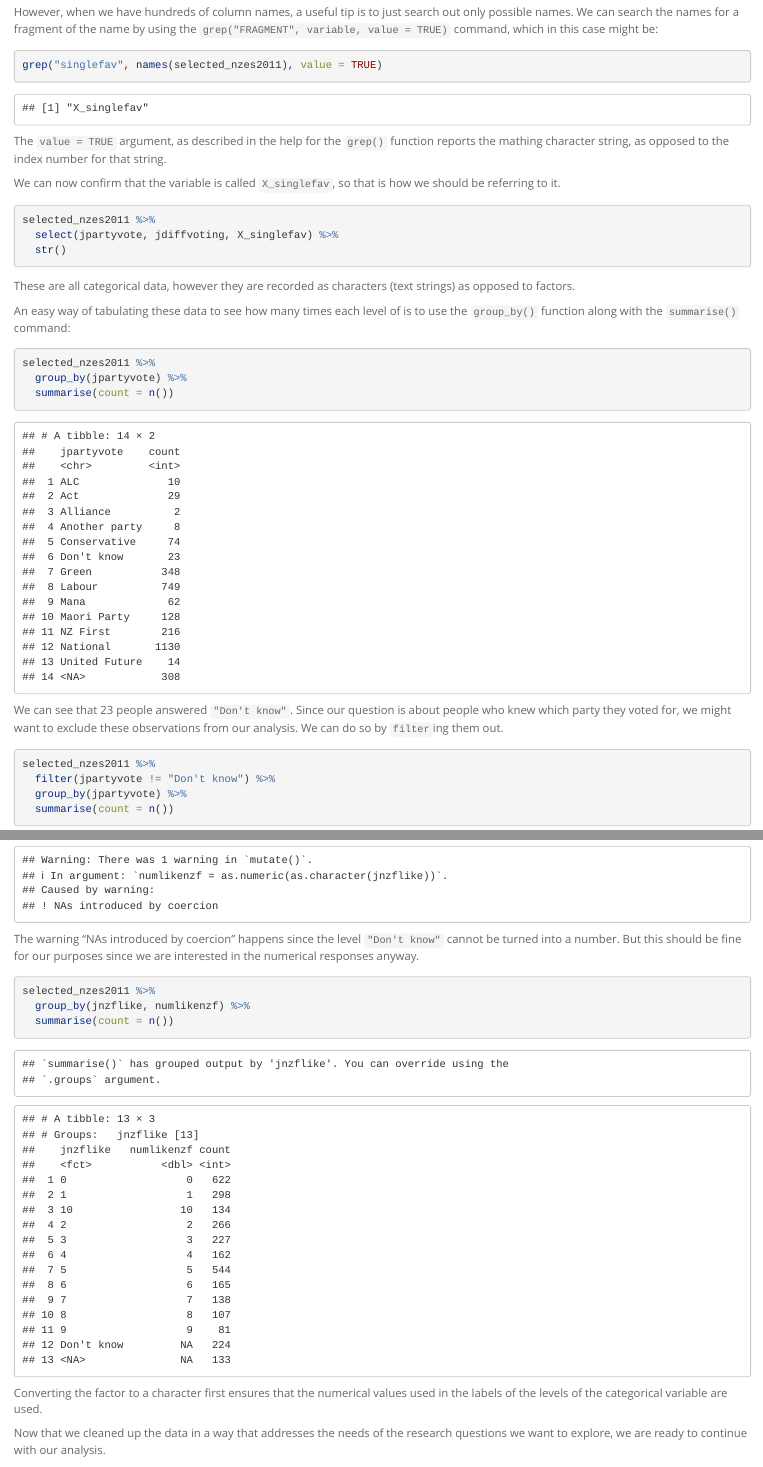
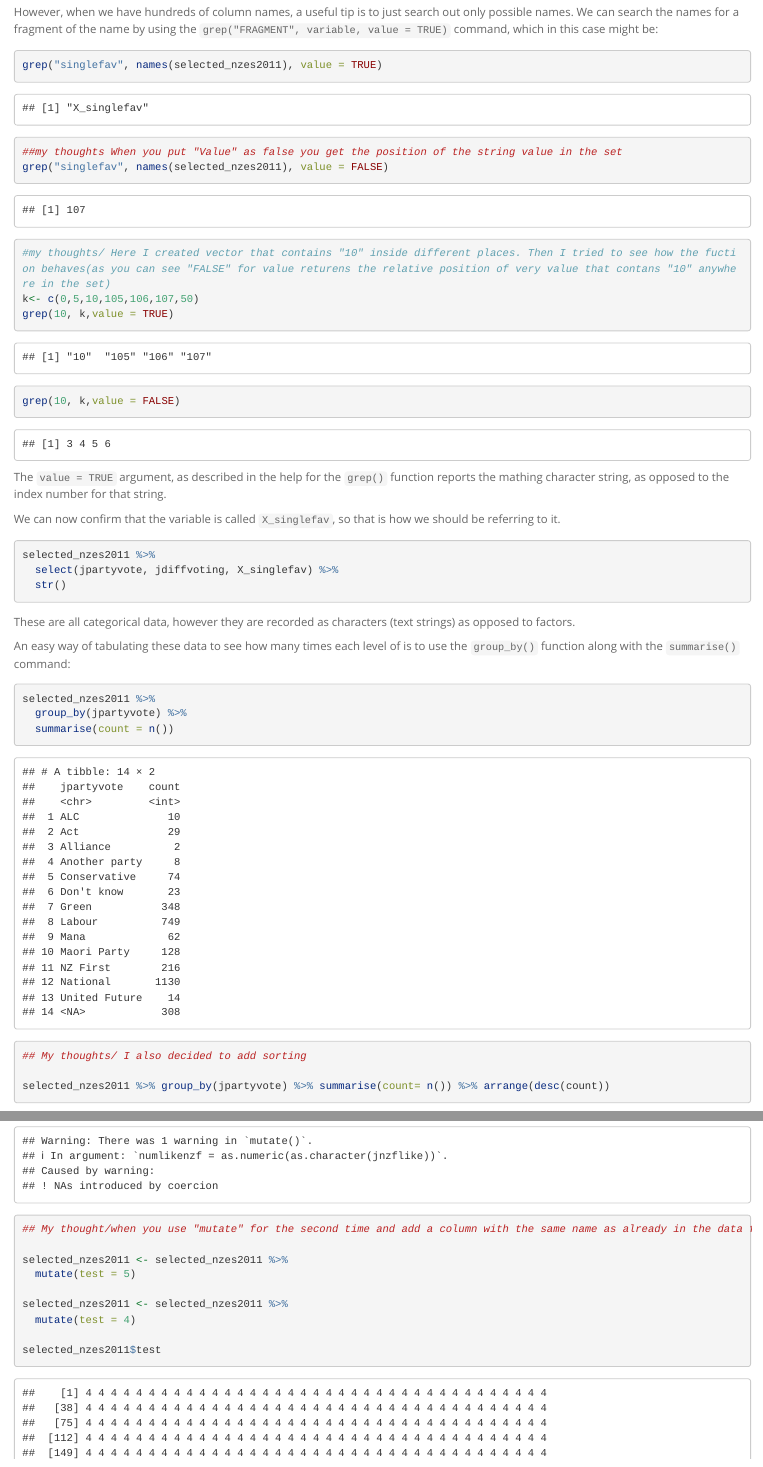
Before and after one commit to kirillstanist97/Coursera_Introduction_to_probability_and_Data_Analysis_Project, an R Markdown document (ExampleEDA.Rmd): the page in a window 1100 px wide, from 2370 px down before the commit and from 2340 px down after it, so that both start at the same text, and a second part further down, joined at a grey line. Rendered offline with R 4.5, knitr and Pandoc, with nearby package versions; long lines of code are wrapped.

Commit message:
final commit for example

````diff
--- a/ExampleEDA.Rmd
+++ b/ExampleEDA.Rmd
@@ -90,6 +88,15 @@ However, when we have hundreds of column names, a useful tip is to just search o
 
 ```{r findname}
 grep("singlefav", names(selected_nzes2011), value = TRUE)
+
+##my thoughts When you put "Value" as false you get the position of the string value in the set
+grep("singlefav", names(selected_nzes2011), value = FALSE)
+
+#my thoughts/ Here I created vector that contains "10" inside different places. Then I tried to see how the fuction behaves(as you can see "FALSE" for value returens the relative position of very value that contans "10" anywhere in the set)
+k<- c(0,5,10,105,106,107,50)
+grep(10, k,value = TRUE)
+grep(10, k,value = FALSE)
+
 ```
 
 The `value = TRUE` argument, as described in the help for the `grep()` function reports the mathing character string, as opposed to the index number for that string.
@@ -107,9 +114,14 @@ These are all categorical data, however they are recorded as characters (text st
 An easy way of tabulating these data to see how many times each level of is to use the `group_by()` function along with the `summarise()` command:
 
 ```{r count_votes}
+
 selected_nzes2011 %>%
   group_by(jpartyvote) %>%
   summarise(count = n())
+
+## My thoughts/ I also decided to add sorting
+
+selected_nzes2011 %>% group_by(jpartyvote) %>% summarise(count= n()) %>% arrange(desc(count))
 ```
 
 We can see that 23 people answered `"Don't know"`. Since our question is about people who knew which party they voted for, we might want to exclude these observations from our analysis. We can do so by `filter`ing them out.
@@ -324,6 +356,17 @@ Factor entries have two parts: the text we see on the screen, and a numeric orde
 ```{r correct_factor_conversion}
 selected_nzes2011 <- selected_nzes2011 %>%
   mutate(numlikenzf = as.numeric(as.character(jnzflike)))
+
+## My thought/when you use "mutate" for the second time and add a column with the same name as already in the data frame, will the previous one be overwritten or there will be second column with the same name? ANSWER: yes it overrides
+
+selected_nzes2011 <- selected_nzes2011 %>%
+  mutate(test = 5)
+
+selected_nzes2011 <- selected_nzes2011 %>%
+  mutate(test = 4)
+
+selected_nzes2011$test
+
 ```
 
 The warning "NAs introduced by coercion" happens since the level `"Don't know"` cannot be turned into a number. But this should be fine for our purposes since we are interested in the numerical responses anyway.
````
Also changed, not shown: ExampleEDA.html, ExampleEDA.Rmd (26 more changed lines).
